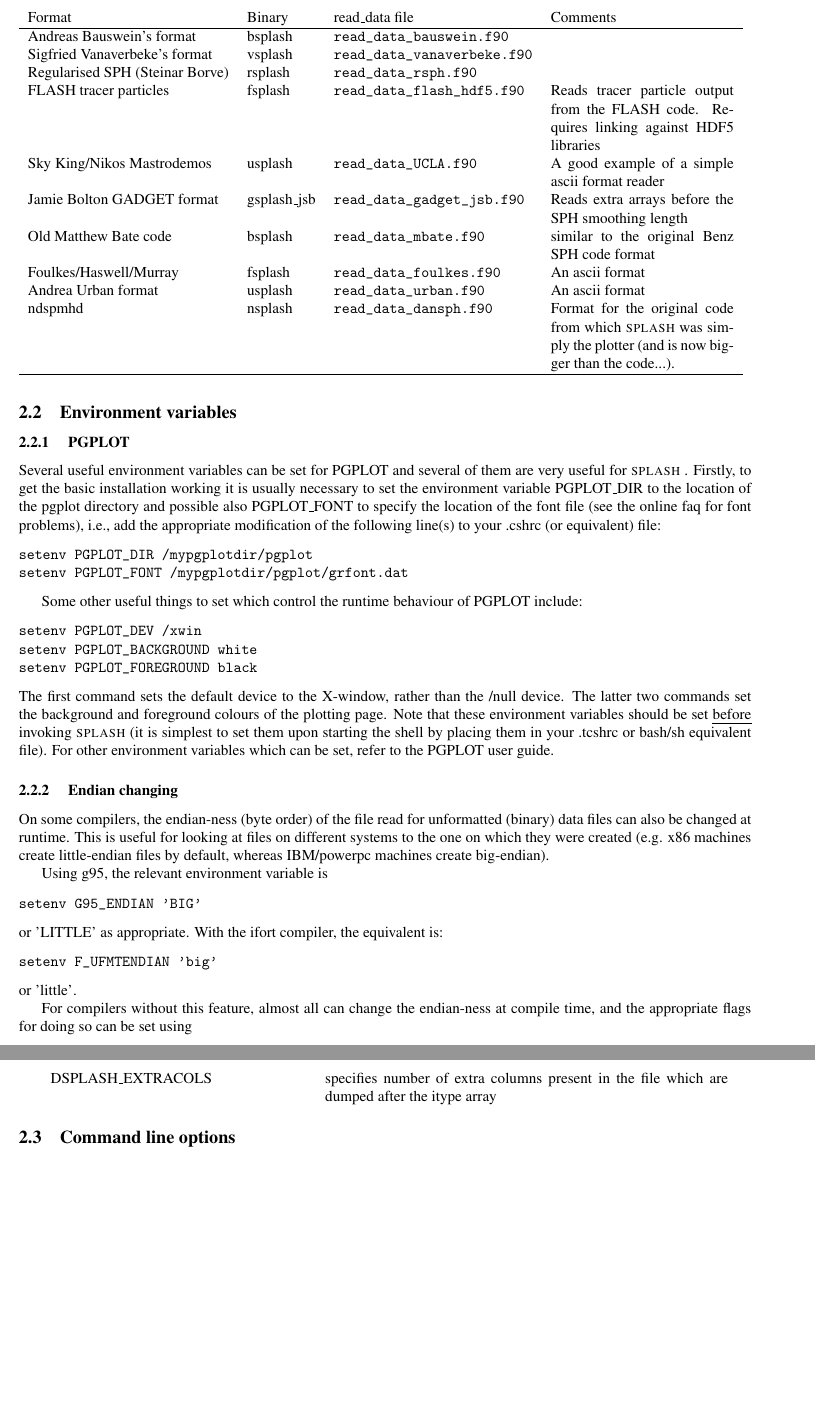
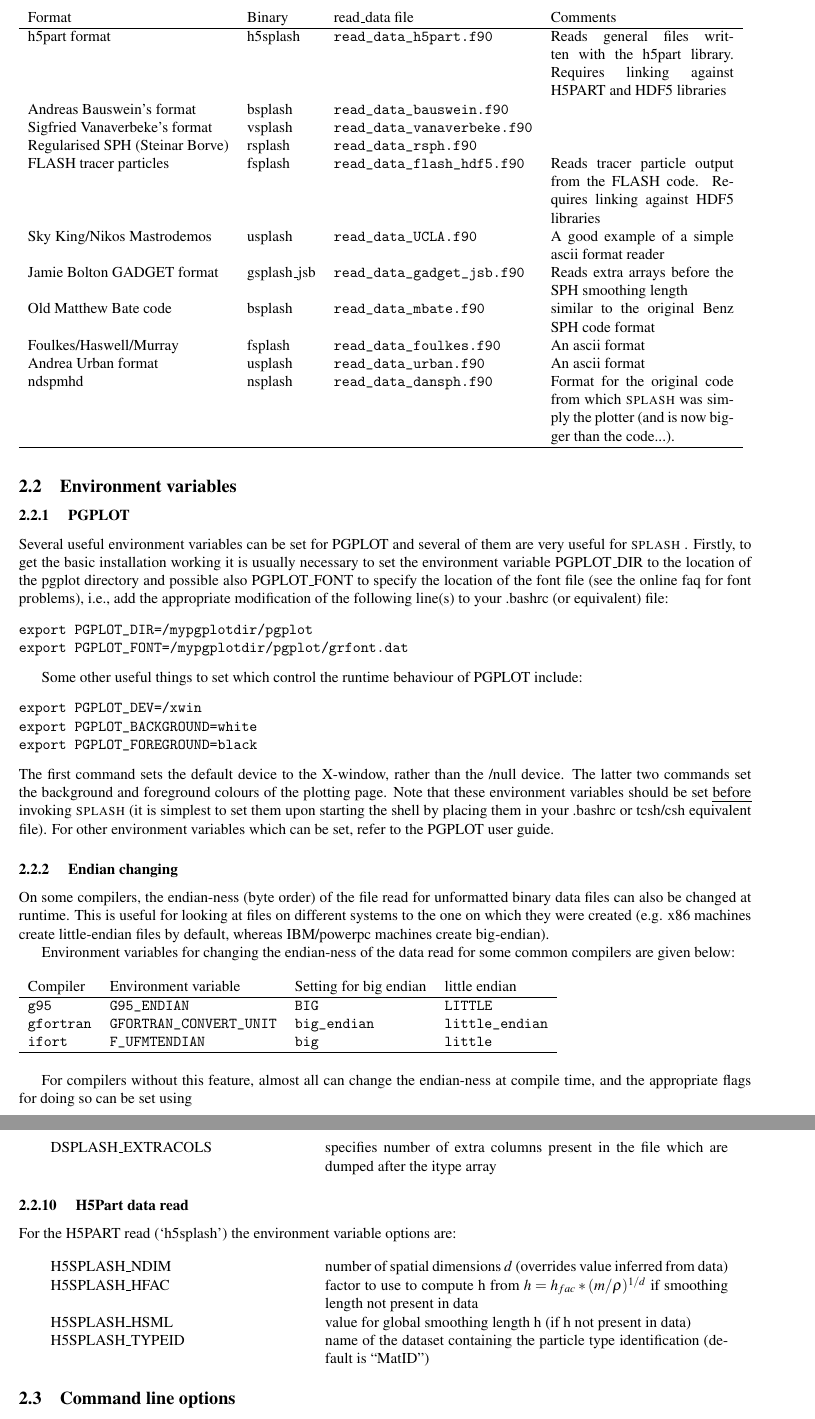
Before and after one commit to danieljprice/splash, a LaTeX document (docs/splash.tex): two parts of pages 10 and 12 of 62, joined at a grey line, cut so that both start at the same text, the shorter picture padded with empty space. Compiled offline with pdfLaTeX; a LaTeX package or settings file that is missing is left out.

Commit message:
updated endian section; details of h5part read added
git-svn-id: https://svn-vre.its.monash.edu.au/mathsci/splash@950 cab04810-efc7-4a10-8ecf-f366c833a2ad

```diff
--- a/docs/splash.tex
+++ b/docs/splash.tex
@@ -201,6 +201,7 @@ Other data reads implemented (but not compiled by default) include the following
 \begin{tabular}{lllp{0.25\textwidth}}
 Format & Binary & read\_data file & Comments \\
 \hline
+h5part format & h5splash & \verb+read_data_h5part.f90+ & Reads general files written with the h5part library. Requires linking against H5PART and HDF5 libraries \\
 Andreas Bauswein's format & bsplash & \verb+read_data_bauswein.f90+  & \\
 Sigfried Vanaverbeke's format & vsplash & \verb+read_data_vanaverbeke.f90+  & \\
 Regularised SPH (Steinar Borve) & rsplash & \verb+read_data_rsph.f90+  & \\
@@ -225,37 +226,39 @@ you used to write it and I can then create a data read for your file format (I w
 
 \subsubsection{ PGPLOT}
  Several useful environment variables can be set for PGPLOT and several of them
-are very useful for \splash. Firstly, to get the basic installation working it is usually necessary to set the environment variable PGPLOT\_DIR to the location of the pgplot directory and possible also PGPLOT\_FONT to specify the location of the font file (see the online faq for font problems), i.e., add the appropriate modification of the following line(s) to your .cshrc (or equivalent) file:
-\begin{verbatim}
-setenv PGPLOT_DIR /mypgplotdir/pgplot
-setenv PGPLOT_FONT /mypgplotdir/pgplot/grfont.dat
+are very useful for \splash. Firstly, to get the basic installation working it is usually necessary to set the environment variable PGPLOT\_DIR to the location of the pgplot directory and possible also PGPLOT\_FONT to specify the location of the font file (see the online faq for font problems), i.e., add the appropriate modification of the following line(s) to your .bashrc (or equivalent) file:
+\begin{verbatim}
+export PGPLOT_DIR=/mypgplotdir/pgplot
+export PGPLOT_FONT=/mypgplotdir/pgplot/grfont.dat
 \end{verbatim}
 
 Some other useful things to set which control the runtime behaviour of PGPLOT include:
 \begin{verbatim}
-setenv PGPLOT_DEV /xwin
-setenv PGPLOT_BACKGROUND white
-setenv PGPLOT_FOREGROUND black
+export PGPLOT_DEV=/xwin
+export PGPLOT_BACKGROUND=white
+export PGPLOT_FOREGROUND=black
 \end{verbatim}
 The first command sets the default device to the X-window, rather than the /null
 device. The latter two commands set the background and foreground colours of the
 plotting page. Note that these environment variables should be set \emph{before}
 invoking \splash (it is simplest to set them upon starting the shell by placing
-them in your .tcshrc or bash/sh equivalent file). For other environment
+them in your .bashrc or tcsh/csh equivalent file). For other environment
 variables which can be set, refer to the PGPLOT user guide.
 
 \subsubsection{ Endian changing}
- On some compilers, the endian-ness (byte order) of the file read for unformatted (binary) data files can also be changed at runtime. This is useful for looking at files on different systems to the one on which they were created (e.g. x86 machines create little-endian files by default, whereas IBM/powerpc machines create big-endian).
-
-  Using g95, the relevant environment variable is
-\begin{verbatim}
-setenv G95_ENDIAN 'BIG'
-\end{verbatim}
-or 'LITTLE' as appropriate. With the ifort compiler, the equivalent is:
-\begin{verbatim}
-setenv F_UFMTENDIAN 'big'
-\end{verbatim}
-or 'little'.
+ On some compilers, the endian-ness (byte order) of the file read for unformatted binary data files can also be changed at runtime. This is useful for looking at files on different systems to the one on which they were created (e.g. x86 machines create little-endian files by default, whereas IBM/powerpc machines create big-endian).
+
+Environment variables for changing the endian-ness of the data read for some common compilers are given below:
+\begin{table}[h!]
+\begin{tabular}{llll}
+Compiler & Environment variable & Setting for big endian & little endian \\
+\hline
+\verb+g95+ & \verb+G95_ENDIAN+ & \verb+BIG+ & \verb+LITTLE+  \\
+\verb+gfortran+ & \verb+GFORTRAN_CONVERT_UNIT+ & \verb+big_endian+ & \verb+little_endian+ \\
+\verb+ifort+ & \verb+F_UFMTENDIAN+ & \verb+big+ & \verb+little+ \\
+\hline
+\end{tabular}
+\end{table}
 
  For compilers without this feature, almost all can change the endian-ness at compile time, and the appropriate flags for doing so can be set using
 \begin{verbatim}
@@ -331,6 +334,16 @@ RSPLASH\_HFACT & can be changed to give correct parameter in $h=h_{fact}(m/\rho)
 
 \begin{tabular}{p{0.35\textwidth}p{0.55\textwidth}}
 DSPLASH\_EXTRACOLS & specifies number of extra columns present in the file which are dumped after the itype array
+\end{tabular}
+
+\subsubsection{ H5Part data read}
+ For the H5PART read (`h5splash') the environment variable options are:\newline
+
+\begin{tabular}{p{0.35\textwidth}p{0.55\textwidth}}
+H5SPLASH\_NDIM & number of spatial dimensions $d$ (overrides value inferred from data) \\
+H5SPLASH\_HFAC & factor to use to compute h from $h = h_{fac} *(m/\rho)^{1/d}$ if smoothing length not present in data \\
+H5SPLASH\_HSML & value for global smoothing length h (if h not present in data) \\
+H5SPLASH\_TYPEID & name of the dataset containing the particle type identification (default is ``MatID'')
 \end{tabular}
 
 
```
Also changed, not shown: docs/splash.tex (11 more changed lines). Lines whose indentation alone changed are shown as unchanged.
